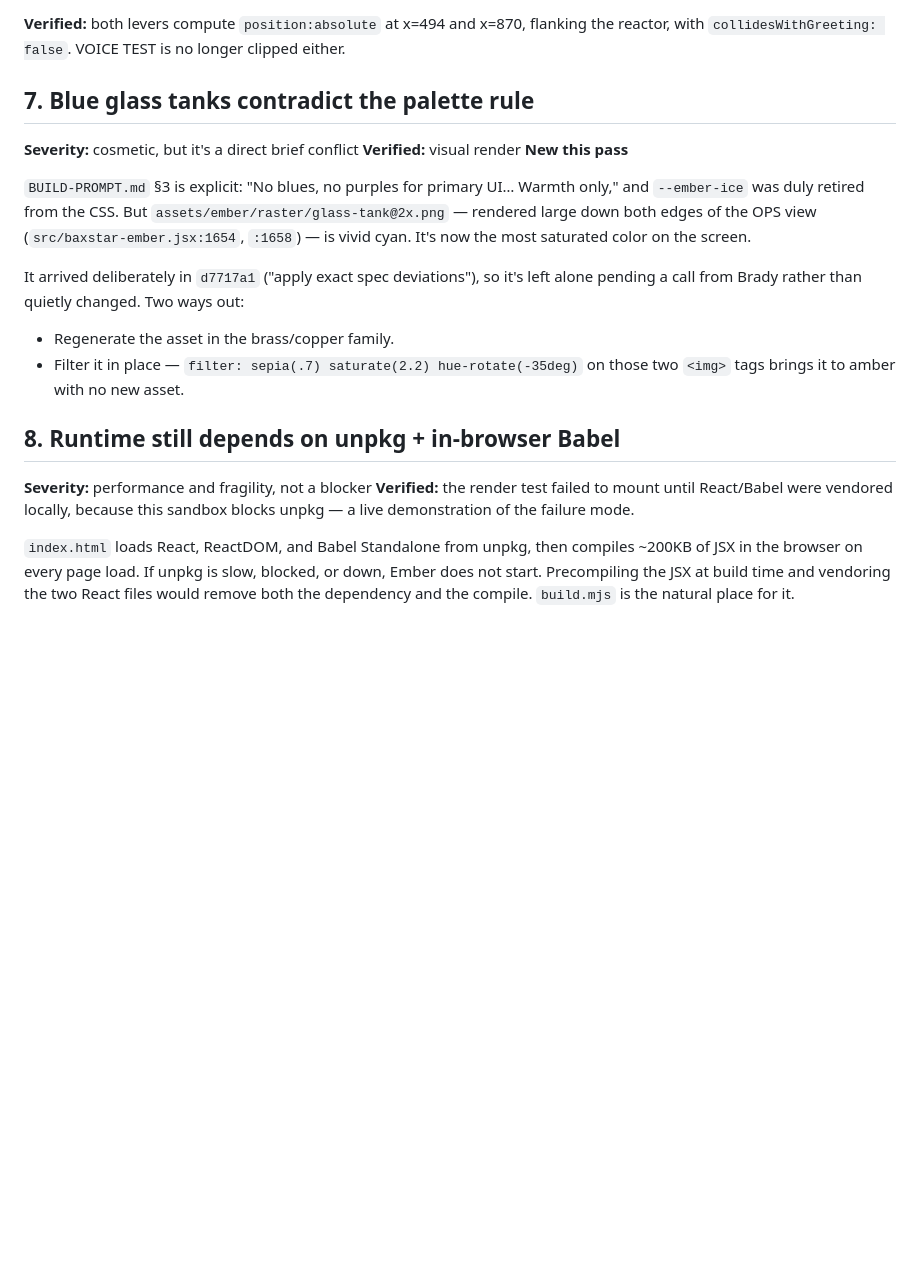
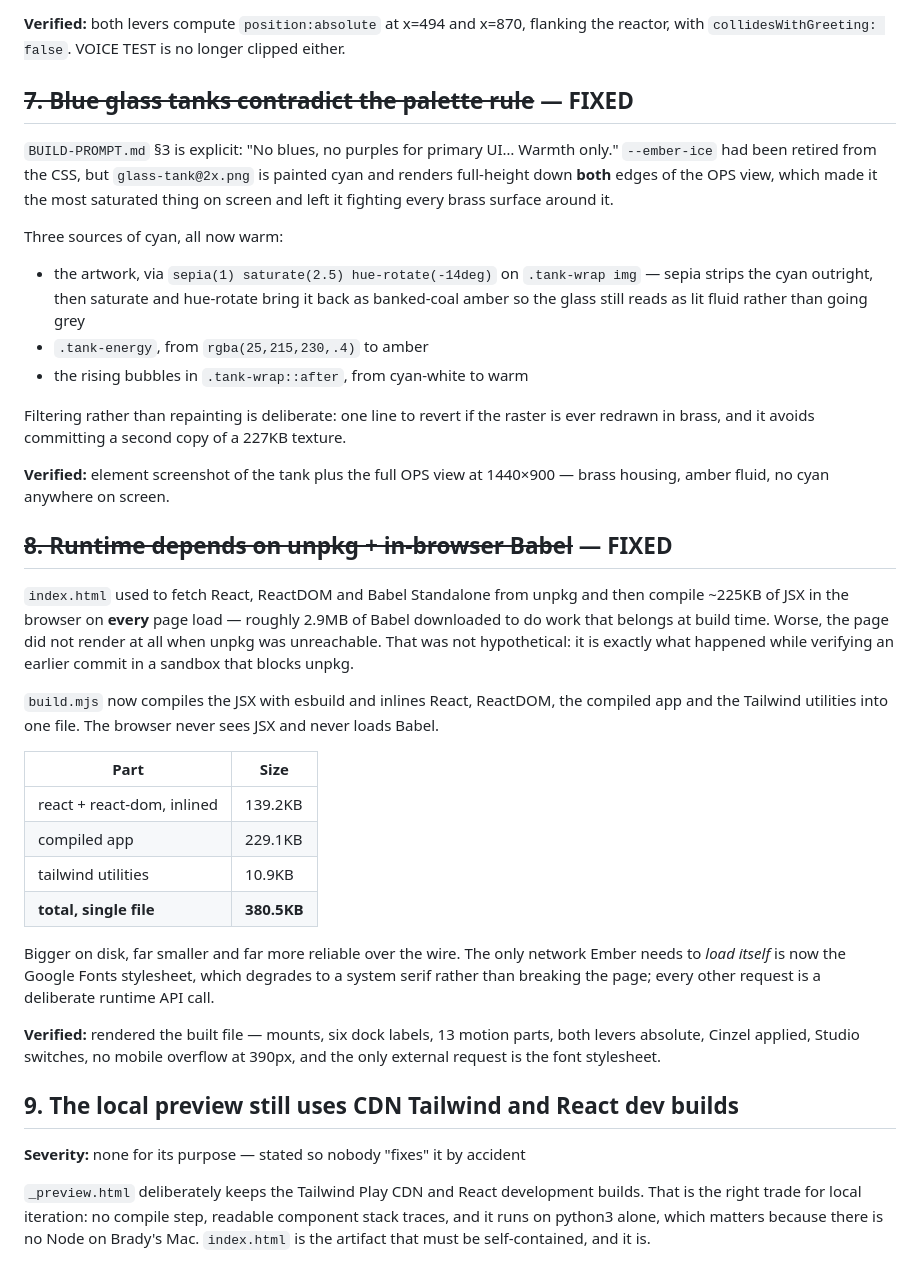
Before and after one commit to baxstarcode/baxstar-ember, a Markdown page: docs/KNOWN-ISSUES.md, the part around the change. GitHub-like rendering; blank space fills up the shorter version.

Commit message:
Docs: close the unpkg and glass-tank issues, restate what's actually left
KNOWN-ISSUES 7 and 8 are both fixed in this branch, so record them as such with
the verification rather than leaving them reading as open. Added issue 9 stating
that _preview.html keeps CDN Tailwind and React dev builds ON PURPOSE — it is the
right trade for local iteration and runs on python3 alone, and without saying so
someone will eventually 'fix' it and break the no-Node path.

README's short list now leads with the connectors, which is the honest largest
remaining gap, and describes voice as part-merged rather than half-merged: the
config can no longer drift, but the speech engine is still separate and the live
mic path is untested.

Co-Authored-By: Claude Opus 4.8 <noreply@anthropic.com>
Claude-Session: https://claude.ai/code/session_01Lwts5nNu3CHkwo848mkYWC

```diff
--- a/docs/KNOWN-ISSUES.md
+++ b/docs/KNOWN-ISSUES.md
@@ -304,33 +304,59 @@ already carries `z-index:4`, so excluding it is the correct fix:
 **Verified:** both levers compute `position:absolute` at x=494 and x=870, flanking the
 reactor, with `collidesWithGreeting: false`. VOICE TEST is no longer clipped either.
 
-## 7. Blue glass tanks contradict the palette rule
+## ~~7. Blue glass tanks contradict the palette rule~~ — FIXED
 
-**Severity:** cosmetic, but it's a direct brief conflict
-**Verified:** visual render
-**New this pass**
+`BUILD-PROMPT.md` §3 is explicit: "No blues, no purples for primary UI… Warmth only."
+`--ember-ice` had been retired from the CSS, but `glass-tank@2x.png` is painted cyan and
+renders full-height down **both** edges of the OPS view, which made it the most saturated
+thing on screen and left it fighting every brass surface around it.
 
-`BUILD-PROMPT.md` §3 is explicit: "No blues, no purples for primary UI… Warmth only,"
-and `--ember-ice` was duly retired from the CSS. But
-`assets/ember/raster/glass-tank@2x.png` — rendered large down both edges of the OPS
-view (`src/baxstar-ember.jsx:1654`, `:1658`) — is vivid cyan. It's now the most
-saturated color on the screen.
+Three sources of cyan, all now warm:
 
-It arrived deliberately in `d7717a1` ("apply exact spec deviations"), so it's left
-alone pending a call from Brady rather than quietly changed. Two ways out:
+- the artwork, via `sepia(1) saturate(2.5) hue-rotate(-14deg)` on `.tank-wrap img` —
+  sepia strips the cyan outright, then saturate and hue-rotate bring it back as
+  banked-coal amber so the glass still reads as lit fluid rather than going grey
+- `.tank-energy`, from `rgba(25,215,230,.4)` to amber
+- the rising bubbles in `.tank-wrap::after`, from cyan-white to warm
 
-- Regenerate the asset in the brass/copper family.
-- Filter it in place — `filter: sepia(.7) saturate(2.2) hue-rotate(-35deg)` on those
-  two `<img>` tags brings it to amber with no new asset.
+Filtering rather than repainting is deliberate: one line to revert if the raster is ever
+redrawn in brass, and it avoids committing a second copy of a 227KB texture.
 
-## 8. Runtime still depends on unpkg + in-browser Babel
+**Verified:** element screenshot of the tank plus the full OPS view at 1440×900 — brass
+housing, amber fluid, no cyan anywhere on screen.
 
-**Severity:** performance and fragility, not a blocker
-**Verified:** the render test failed to mount until React/Babel were vendored locally,
-because this sandbox blocks unpkg — a live demonstration of the failure mode.
+## ~~8. Runtime depends on unpkg + in-browser Babel~~ — FIXED
 
-`index.html` loads React, ReactDOM, and Babel Standalone from unpkg, then compiles
-~200KB of JSX in the browser on every page load. If unpkg is slow, blocked, or down,
-Ember does not start. Precompiling the JSX at build time and vendoring the two React
-files would remove both the dependency and the compile. `build.mjs` is the natural
-place for it.
+`index.html` used to fetch React, ReactDOM and Babel Standalone from unpkg and then
+compile ~225KB of JSX in the browser on **every** page load — roughly 2.9MB of Babel
+downloaded to do work that belongs at build time. Worse, the page did not render at all
+when unpkg was unreachable. That was not hypothetical: it is exactly what happened while
+verifying an earlier commit in a sandbox that blocks unpkg.
+
+`build.mjs` now compiles the JSX with esbuild and inlines React, ReactDOM, the compiled
+app and the Tailwind utilities into one file. The browser never sees JSX and never loads
+Babel.
+
+| Part | Size |
+|---|---|
+| react + react-dom, inlined | 139.2KB |
+| compiled app | 229.1KB |
+| tailwind utilities | 10.9KB |
+| **total, single file** | **380.5KB** |
+
+Bigger on disk, far smaller and far more reliable over the wire. The only network Ember
+needs to *load itself* is now the Google Fonts stylesheet, which degrades to a system
+serif rather than breaking the page; every other request is a deliberate runtime API call.
+
+**Verified:** rendered the built file — mounts, six dock labels, 13 motion parts, both
+levers absolute, Cinzel applied, Studio switches, no mobile overflow at 390px, and the
+only external request is the font stylesheet.
+
+## 9. The local preview still uses CDN Tailwind and React dev builds
+
+**Severity:** none for its purpose — stated so nobody "fixes" it by accident
+
+`_preview.html` deliberately keeps the Tailwind Play CDN and React development builds.
+That is the right trade for local iteration: no compile step, readable component stack
+traces, and it runs on python3 alone, which matters because there is no Node on Brady's
+Mac. `index.html` is the artifact that must be self-contained, and it is.
```
Also changed, not shown: README.md (+12 -9 lines).
